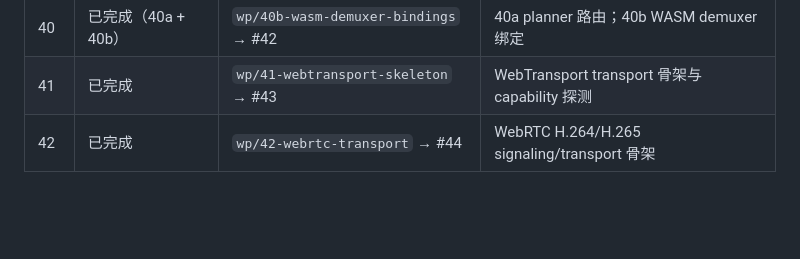
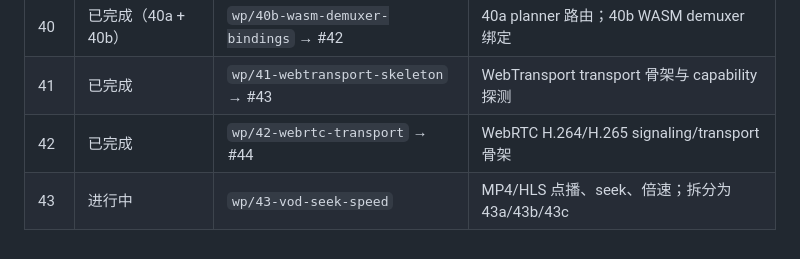
Before and after one commit to dodojohn83/cheetah-media-engine, a Markdown page: dev-docs/003_web_pro_feature_parity.md, the part around the change. GitHub-like rendering; blank space fills up the shorter version.

Commit message:
docs(003): add WP-43 VOD/seek/playback-rate plan and mark in progress
Co-Authored-By: Devin AI <158243242+devin-ai-integration[bot]@users.noreply.github.com>

```diff
--- a/dev-docs/003_web_pro_feature_parity.md
+++ b/dev-docs/003_web_pro_feature_parity.md
@@ -134,3 +134,4 @@ corepack pnpm exec playwright test
 | 40 | 已完成（40a + 40b） | `wp/40b-wasm-demuxer-bindings` → #42 | 40a planner 路由；40b WASM demuxer 绑定 |
 | 41 | 已完成 | `wp/41-webtransport-skeleton` → #43 | WebTransport transport 骨架与 capability 探测 |
 | 42 | 已完成 | `wp/42-webrtc-transport` → #44 | WebRTC H.264/H.265 signaling/transport 骨架 |
+| 43 | 进行中 | `wp/43-vod-seek-speed` | MP4/HLS 点播、seek、倍速；拆分为 43a/43b/43c |
```
Also changed, not shown: dev-docs/003/43_vod_seek_speed.md (added, +84 -0 lines).
